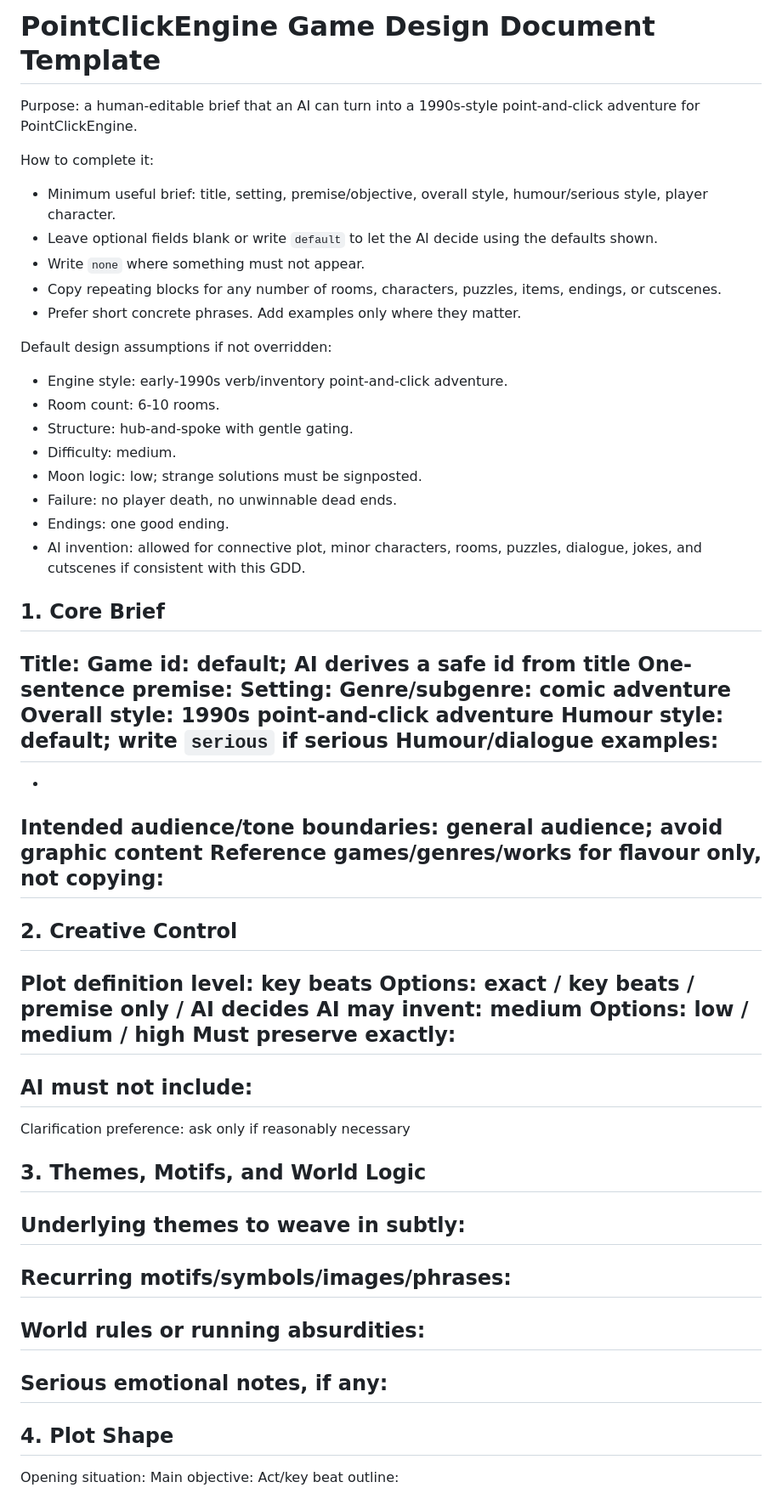
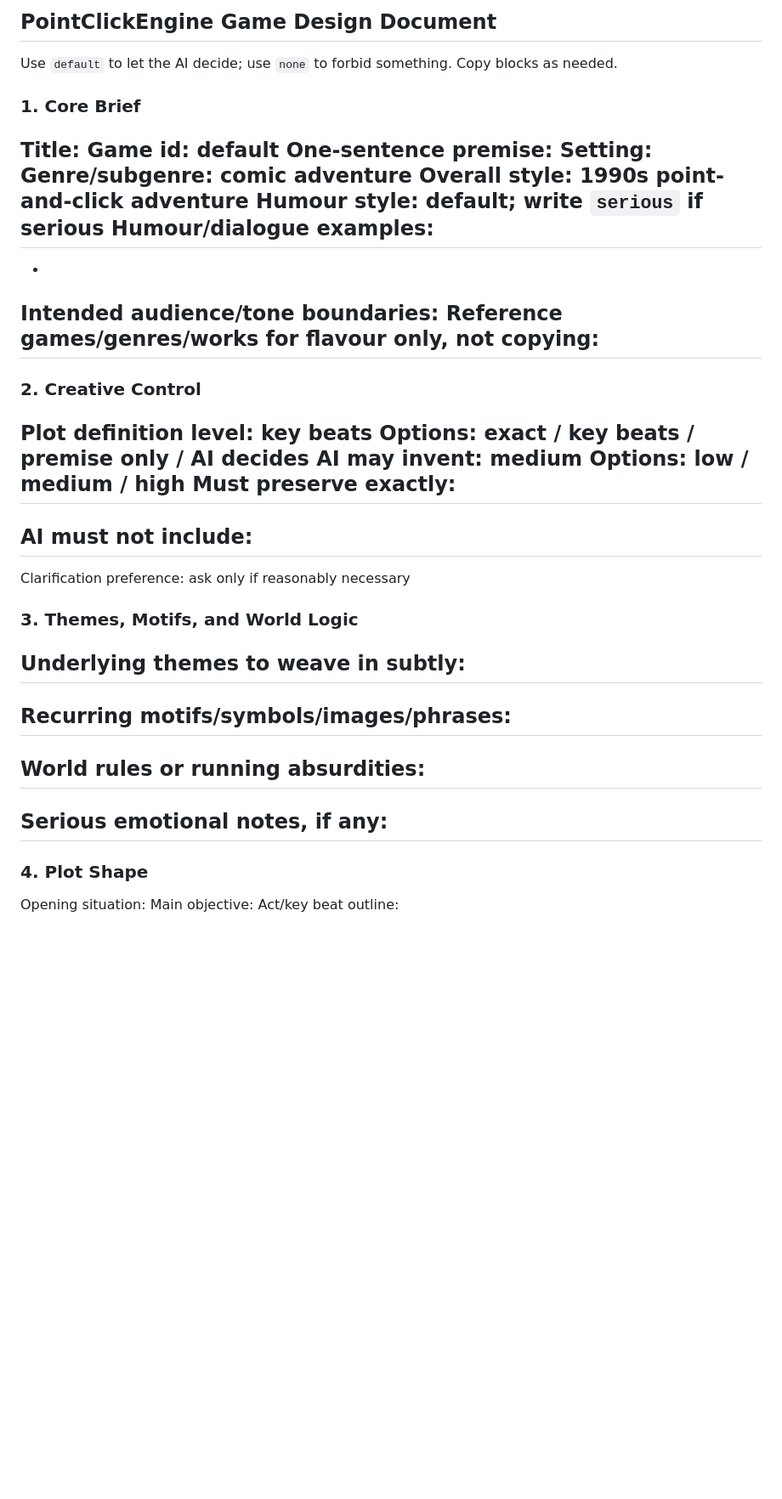
Before and after one commit to jamespetts/pointnclick, a Markdown page: GDD-template.md, the part around one of its changes. Shown at 85% size. Drawn GitHub-style; blank space fills up the shorter version.

```diff
--- a/GDD-template.md
+++ b/GDD-template.md
@@ -1,28 +1,11 @@
-# PointClickEngine Game Design Document Template
+## PointClickEngine Game Design Document
 
-Purpose: a human-editable brief that an AI can turn into a 1990s-style point-and-click adventure for PointClickEngine.
+Use `default` to let the AI decide; use `none` to forbid something. Copy blocks as needed.
 
-How to complete it:
-- Minimum useful brief: title, setting, premise/objective, overall style, humour/serious style, player character.
-- Leave optional fields blank or write `default` to let the AI decide using the defaults shown.
-- Write `none` where something must not appear.
-- Copy repeating blocks for any number of rooms, characters, puzzles, items, endings, or cutscenes.
-- Prefer short concrete phrases. Add examples only where they matter.
-
-Default design assumptions if not overridden:
-- Engine style: early-1990s verb/inventory point-and-click adventure.
-- Room count: 6-10 rooms.
-- Structure: hub-and-spoke with gentle gating.
-- Difficulty: medium.
-- Moon logic: low; strange solutions must be signposted.
-- Failure: no player death, no unwinnable dead ends.
-- Endings: one good ending.
-- AI invention: allowed for connective plot, minor characters, rooms, puzzles, dialogue, jokes, and cutscenes if consistent with this GDD.
-
-## 1. Core Brief
+### 1. Core Brief
 
 Title:
-Game id: default; AI derives a safe id from title
+Game id: default
 One-sentence premise:
 Setting:
 Genre/subgenre: comic adventure
@@ -31,11 +14,11 @@ Humour style: default; write `serious` if serious
 Humour/dialogue examples:
 -
 -
-Intended audience/tone boundaries: general audience; avoid graphic content
+Intended audience/tone boundaries:
 Reference games/genres/works for flavour only, not copying:
 -
 
-## 2. Creative Control
+### 2. Creative Control
 
 Plot definition level: key beats
 Options: exact / key beats / premise only / AI decides
@@ -47,7 +30,7 @@ AI must not include:
 -
 Clarification preference: ask only if reasonably necessary
 
-## 3. Themes, Motifs, and World Logic
+### 3. Themes, Motifs, and World Logic
 
 Underlying themes to weave in subtly:
 -
@@ -58,7 +41,7 @@ World rules or running absurdities:
 Serious emotional notes, if any:
 -
 
-## 4. Plot Shape
+### 4. Plot Shape
 
 Opening situation:
 Main objective:
```
Also changed, not shown: other parts of GDD-template.md (+18 -49 lines), API-ref.md (+46 -73 lines).
